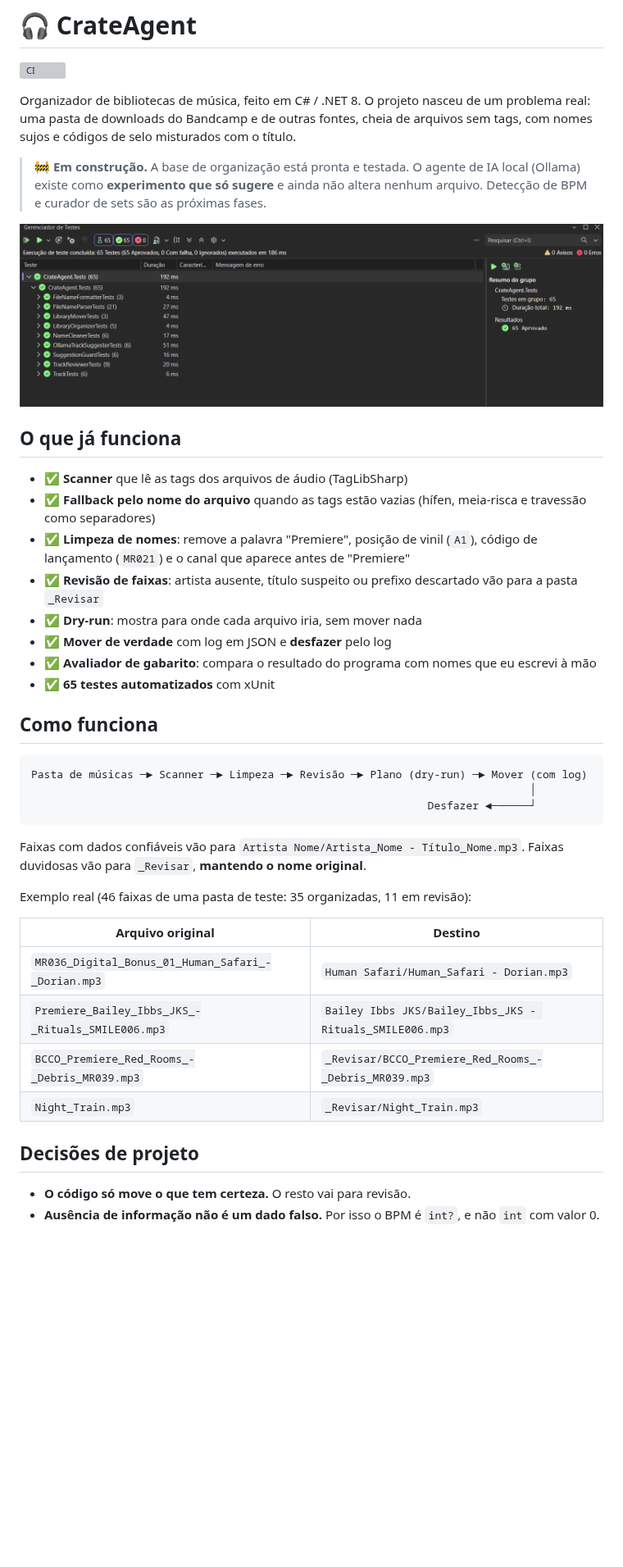
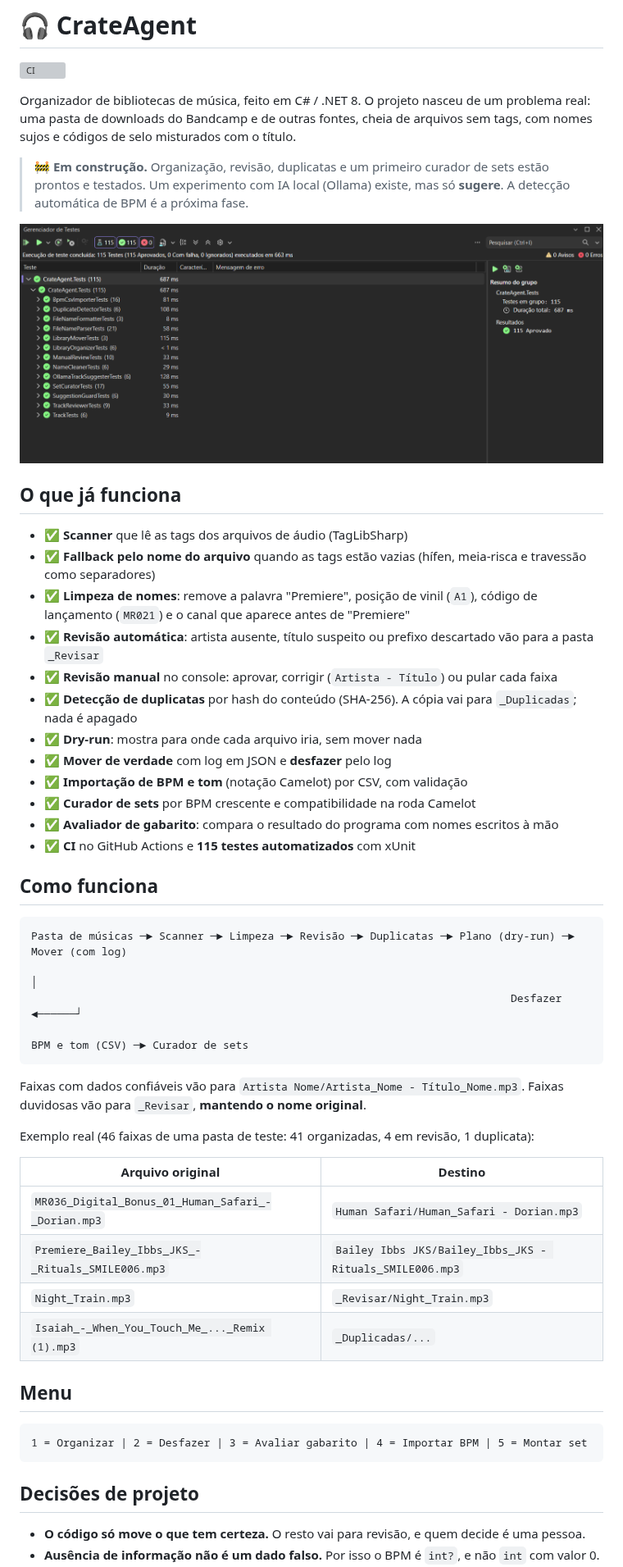
Before and after one commit to AlessandraBatistaJ/crate-agent, a Markdown page: README.md, the part around one of its changes. Shown at 82% size. Drawn GitHub-style; pictures changed too: docs/images/testes.png; blank space fills up the shorter version; grey boxes are pictures that could not be loaded.

````diff
--- a/README.md
+++ b/README.md
@@ -5,7 +5,7 @@
 Organizador de bibliotecas de música, feito em C# / .NET 8.
 O projeto nasceu de um problema real: uma pasta de downloads do Bandcamp e de outras fontes, cheia de arquivos sem tags, com nomes sujos e códigos de selo misturados com o título.
 
-> 🚧 **Em construção.** A base de organização está pronta e testada. O agente de IA local (Ollama) existe como **experimento que só sugere** e ainda não altera nenhum arquivo. Detecção de BPM e curador de sets são as próximas fases.
+> 🚧 **Em construção.** Organização, revisão, duplicatas e um primeiro curador de sets estão prontos e testados. Um experimento com IA local (Ollama) existe, mas só **sugere**. A detecção automática de BPM é a próxima fase.
 
 ![Testes passando](docs/images/testes.png)
 
@@ -14,33 +14,45 @@ O projeto nasceu de um problema real: uma pasta de downloads do Bandcamp e de ou
 - ✅ **Scanner** que lê as tags dos arquivos de áudio (TagLibSharp)
 - ✅ **Fallback pelo nome do arquivo** quando as tags estão vazias (hífen, meia-risca e travessão como separadores)
 - ✅ **Limpeza de nomes**: remove a palavra "Premiere", posição de vinil (`A1`), código de lançamento (`MR021`) e o canal que aparece antes de "Premiere"
-- ✅ **Revisão de faixas**: artista ausente, título suspeito ou prefixo descartado vão para a pasta `_Revisar`
+- ✅ **Revisão automática**: artista ausente, título suspeito ou prefixo descartado vão para a pasta `_Revisar`
+- ✅ **Revisão manual** no console: aprovar, corrigir (`Artista - Título`) ou pular cada faixa
+- ✅ **Detecção de duplicatas** por hash do conteúdo (SHA-256). A cópia vai para `_Duplicadas`; nada é apagado
 - ✅ **Dry-run**: mostra para onde cada arquivo iria, sem mover nada
 - ✅ **Mover de verdade** com log em JSON e **desfazer** pelo log
-- ✅ **Avaliador de gabarito**: compara o resultado do programa com nomes que eu escrevi à mão
-- ✅ **65 testes automatizados** com xUnit
+- ✅ **Importação de BPM e tom** (notação Camelot) por CSV, com validação
+- ✅ **Curador de sets** por BPM crescente e compatibilidade na roda Camelot
+- ✅ **Avaliador de gabarito**: compara o resultado do programa com nomes escritos à mão
+- ✅ **CI** no GitHub Actions e **115 testes automatizados** com xUnit
 
 ## Como funciona
 
 ```
-Pasta de músicas ─► Scanner ─► Limpeza ─► Revisão ─► Plano (dry-run) ─► Mover (com log)
-                                                                              │
-                                                              Desfazer ◄──────┘
+Pasta de músicas ─► Scanner ─► Limpeza ─► Revisão ─► Duplicatas ─► Plano (dry-run) ─► Mover (com log)
+                                                                                           │
+                                                                           Desfazer ◄──────┘
+
+BPM e tom (CSV) ─► Curador de sets
 ```
 
 Faixas com dados confiáveis vão para `Artista Nome/Artista_Nome - Título_Nome.mp3`.
 Faixas duvidosas vão para `_Revisar`, **mantendo o nome original**.
 
-Exemplo real (46 faixas de uma pasta de teste: 35 organizadas, 11 em revisão):
+Exemplo real (46 faixas de uma pasta de teste: 41 organizadas, 4 em revisão, 1 duplicata):
 
 | Arquivo original | Destino |
 |---|---|
 | `MR036_Digital_Bonus_01_Human_Safari_-_Dorian.mp3` | `Human Safari/Human_Safari - Dorian.mp3` |
 | `Premiere_Bailey_Ibbs_JKS_-_Rituals_SMILE006.mp3` | `Bailey Ibbs JKS/Bailey_Ibbs_JKS - Rituals_SMILE006.mp3` |
-| `BCCO_Premiere_Red_Rooms_-_Debris_MR039.mp3` | `_Revisar/BCCO_Premiere_Red_Rooms_-_Debris_MR039.mp3` |
 | `Night_Train.mp3` | `_Revisar/Night_Train.mp3` |
+| `Isaiah_-_When_You_Touch_Me_..._Remix (1).mp3` | `_Duplicadas/...` |
+
+## Menu
+
+```
+1 = Organizar | 2 = Desfazer | 3 = Avaliar gabarito | 4 = Importar BPM | 5 = Montar set
+```
 
 ## Decisões de projeto
 
-- **O código só move o que tem certeza.** O resto vai para revisão.
+- **O código só move o que tem certeza.** O resto vai para revisão, e quem decide é uma pessoa.
 - **Ausência de informação não é um dado falso.** Por isso o BPM é `int?`, e não `int` com valor 0.
````
Also changed, not shown: other parts of README.md (+34 -19 lines), 3 other files.
